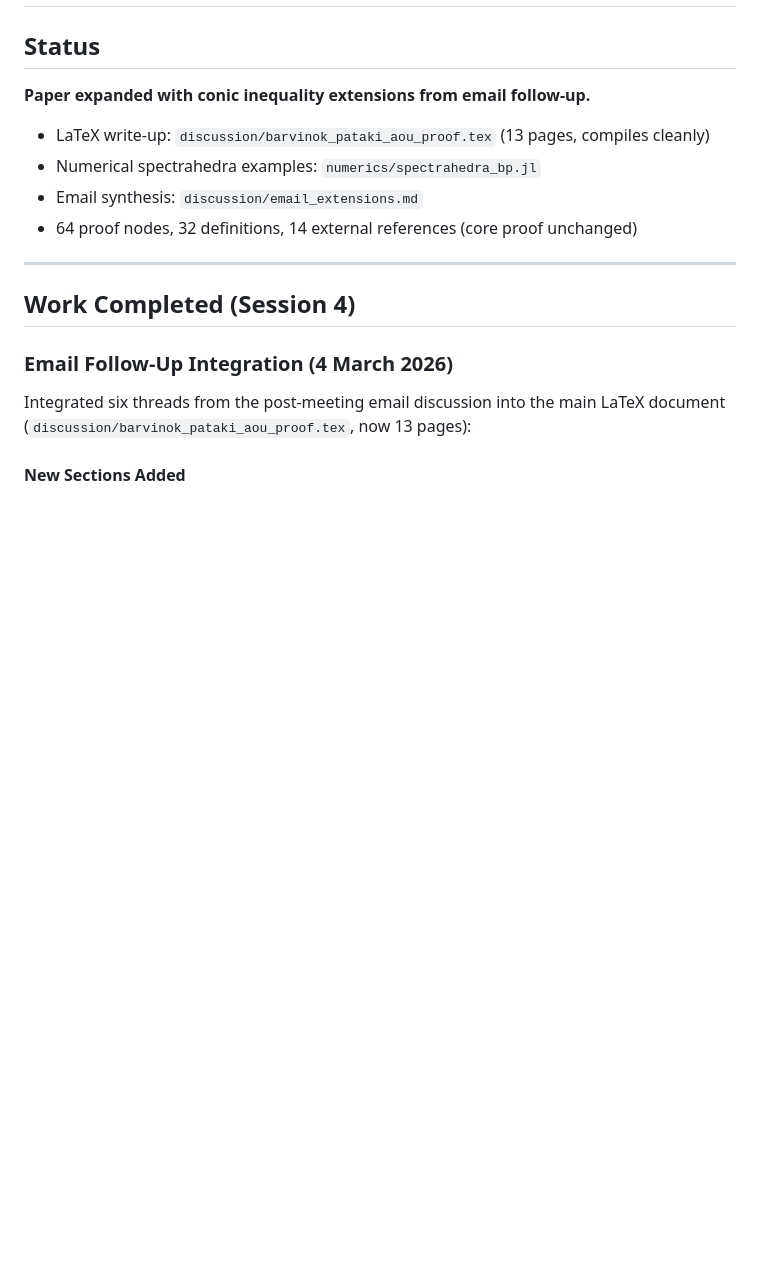
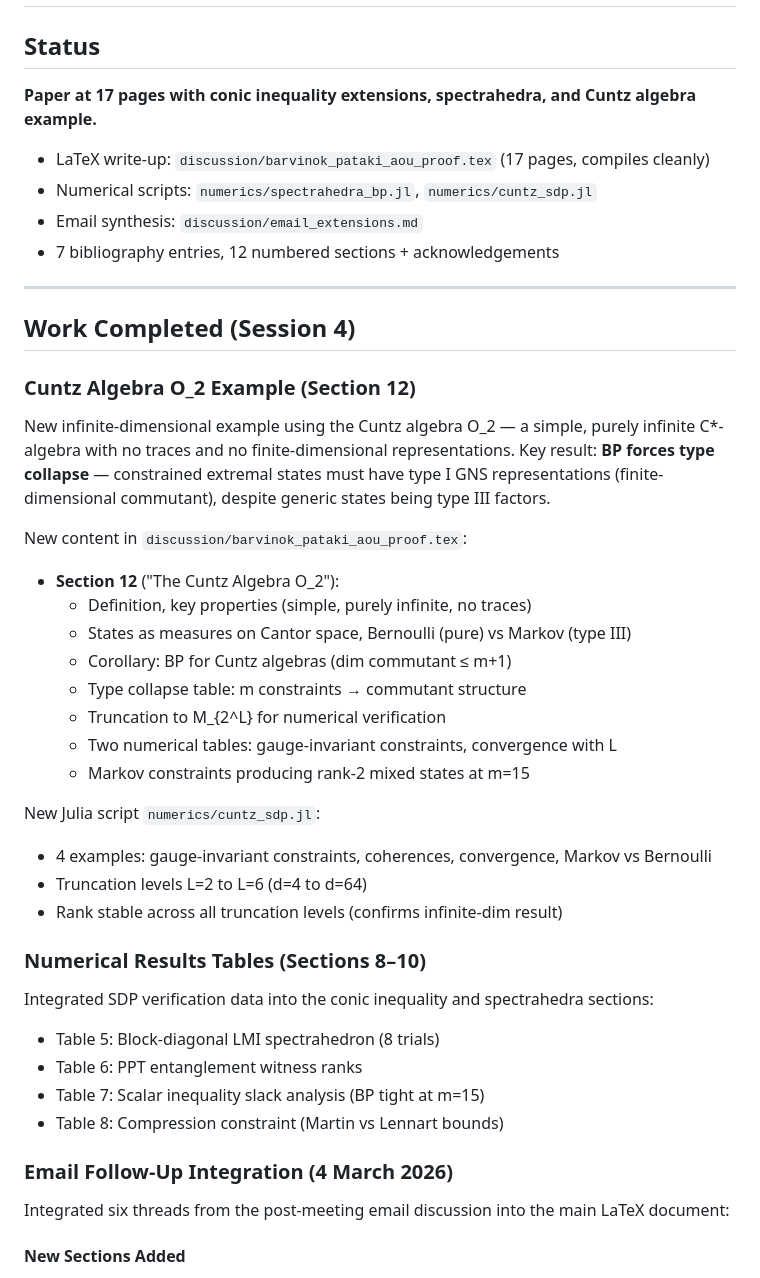
Before and after one commit to tobiasosborne/Barvinok-Pataki-AOU, a Markdown page: HANDOFF.md, the part around the change. Rendered like a GitHub page; blank space fills up the shorter version.

Commit message:
Update handoff with Cuntz algebra section and numerical tables
Co-Authored-By: Claude Opus 4.6 (1M context) <noreply@anthropic.com>

```diff
--- a/HANDOFF.md
+++ b/HANDOFF.md
@@ -2,21 +2,52 @@
 
 ## Status
 
-**Paper expanded with conic inequality extensions from email follow-up.**
+**Paper at 17 pages with conic inequality extensions, spectrahedra, and Cuntz algebra example.**
 
-- LaTeX write-up: `discussion/barvinok_pataki_aou_proof.tex` (13 pages, compiles cleanly)
-- Numerical spectrahedra examples: `numerics/spectrahedra_bp.jl`
+- LaTeX write-up: `discussion/barvinok_pataki_aou_proof.tex` (17 pages, compiles cleanly)
+- Numerical scripts: `numerics/spectrahedra_bp.jl`, `numerics/cuntz_sdp.jl`
 - Email synthesis: `discussion/email_extensions.md`
-- 64 proof nodes, 32 definitions, 14 external references (core proof unchanged)
+- 7 bibliography entries, 12 numbered sections + acknowledgements
 
 ---
 
 ## Work Completed (Session 4)
 
+### Cuntz Algebra O_2 Example (Section 12)
+
+New infinite-dimensional example using the Cuntz algebra O_2 — a simple,
+purely infinite C*-algebra with no traces and no finite-dimensional
+representations. Key result: **BP forces type collapse** — constrained
+extremal states must have type I GNS representations (finite-dimensional
+commutant), despite generic states being type III factors.
+
+New content in `discussion/barvinok_pataki_aou_proof.tex`:
+- **Section 12** ("The Cuntz Algebra O_2"):
+  - Definition, key properties (simple, purely infinite, no traces)
+  - States as measures on Cantor space, Bernoulli (pure) vs Markov (type III)
+  - Corollary: BP for Cuntz algebras (dim commutant ≤ m+1)
+  - Type collapse table: m constraints → commutant structure
+  - Truncation to M_{2^L} for numerical verification
+  - Two numerical tables: gauge-invariant constraints, convergence with L
+  - Markov constraints producing rank-2 mixed states at m=15
+
+New Julia script `numerics/cuntz_sdp.jl`:
+- 4 examples: gauge-invariant constraints, coherences, convergence, Markov vs Bernoulli
+- Truncation levels L=2 to L=6 (d=4 to d=64)
+- Rank stable across all truncation levels (confirms infinite-dim result)
+
+### Numerical Results Tables (Sections 8–10)
+
+Integrated SDP verification data into the conic inequality and spectrahedra sections:
+- Table 5: Block-diagonal LMI spectrahedron (8 trials)
+- Table 6: PPT entanglement witness ranks
+- Table 7: Scalar inequality slack analysis (BP tight at m=15)
+- Table 8: Compression constraint (Martin vs Lennart bounds)
+
 ### Email Follow-Up Integration (4 March 2026)
 
 Integrated six threads from the post-meeting email discussion into the main
-LaTeX document (`discussion/barvinok_pataki_aou_proof.tex`, now 13 pages):
+LaTeX document:
 
 #### New Sections Added
 
```
